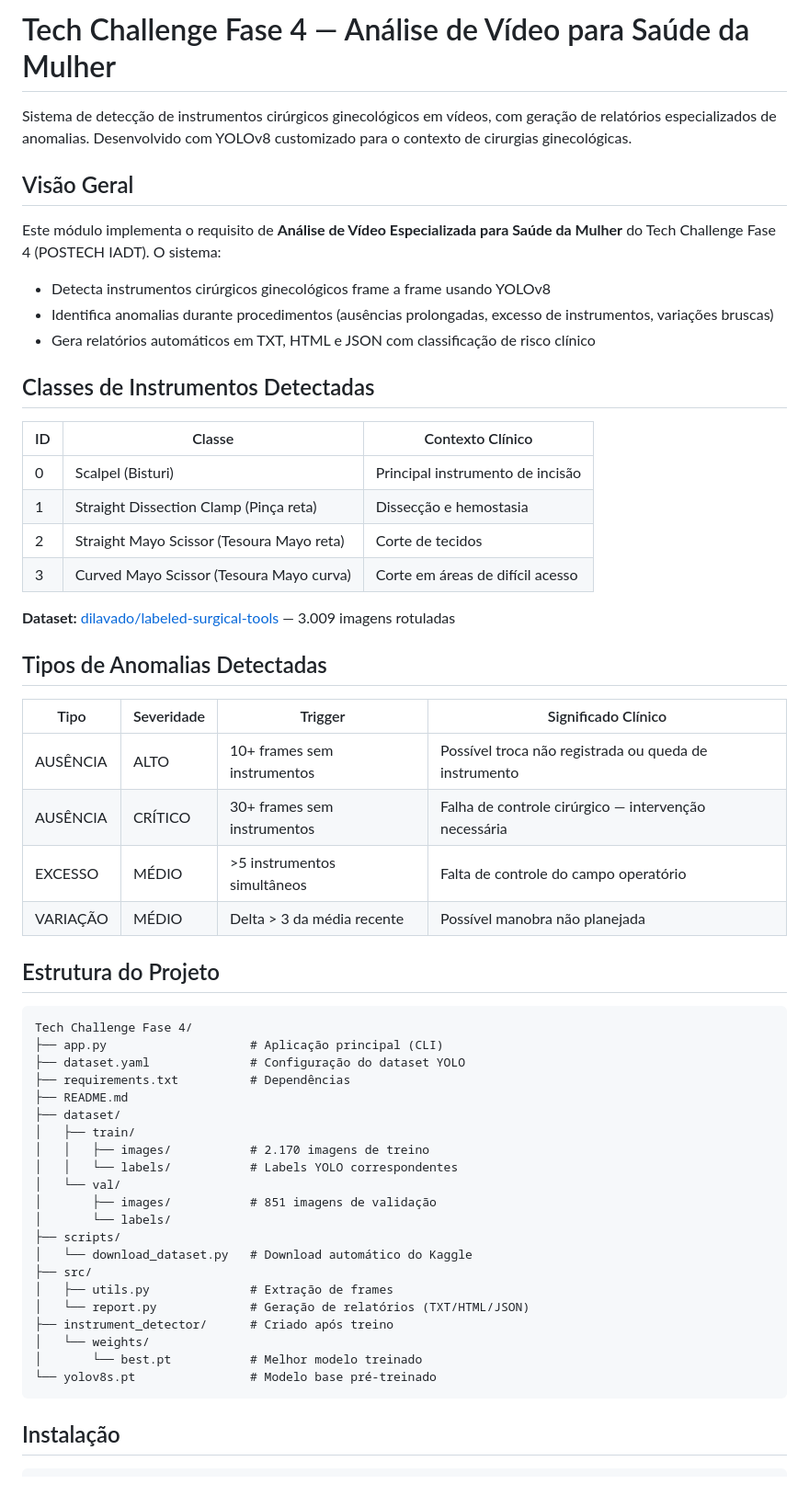
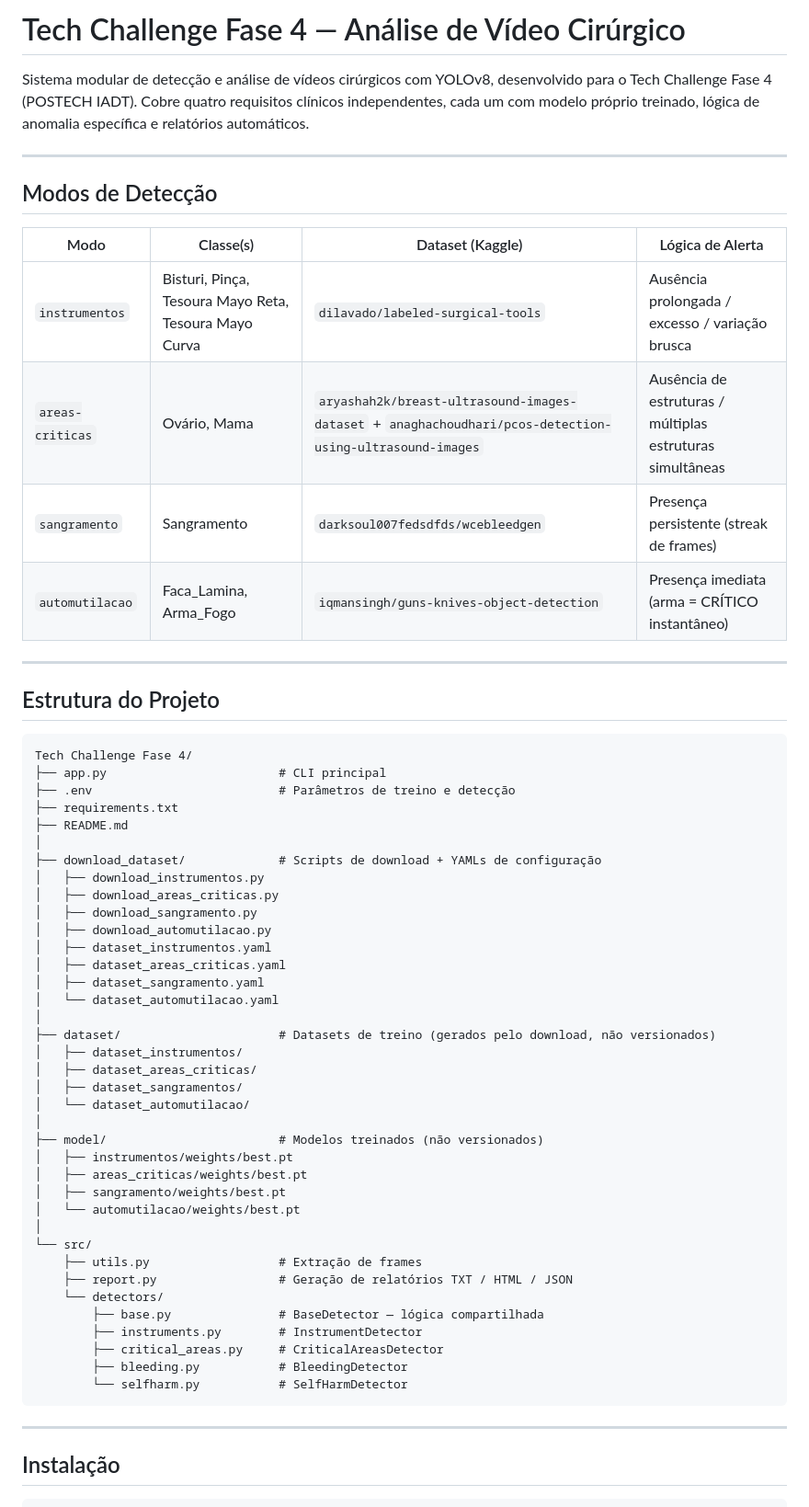
Before and after one commit to fcrusco/TECHCHALLENGE_IADevs_2025, a Markdown page: FelipeMoraes/Tech Challenge Fase 4/README.md, the part around one of its changes. Shown at 92% size. Drawn GitHub-style.

````diff
--- a/FelipeMoraes/Tech Challenge Fase 4/README.md
+++ b/FelipeMoraes/Tech Challenge Fase 4/README.md
@@ -1,60 +1,63 @@
-# Tech Challenge Fase 4 — Análise de Vídeo para Saúde da Mulher
+# Tech Challenge Fase 4 — Análise de Vídeo Cirúrgico
 
-Sistema de detecção de instrumentos cirúrgicos ginecológicos em vídeos, com geração de relatórios especializados de anomalias. Desenvolvido com YOLOv8 customizado para o contexto de cirurgias ginecológicas.
+Sistema modular de detecção e análise de vídeos cirúrgicos com YOLOv8, desenvolvido para o Tech Challenge Fase 4 (POSTECH IADT). Cobre quatro requisitos clínicos independentes, cada um com modelo próprio treinado, lógica de anomalia específica e relatórios automáticos.
 
-## Visão Geral
+---
 
-Este módulo implementa o requisito de **Análise de Vídeo Especializada para Saúde da Mulher** do Tech Challenge Fase 4 (POSTECH IADT). O sistema:
+## Modos de Detecção
 
-- Detecta instrumentos cirúrgicos ginecológicos frame a frame usando YOLOv8
-- Identifica anomalias durante procedimentos (ausências prolongadas, excesso de instrumentos, variações bruscas)
-- Gera relatórios automáticos em TXT, HTML e JSON com classificação de risco clínico
+| Modo | Classe(s) | Dataset (Kaggle) | Lógica de Alerta |
+|---|---|---|---|
+| `instrumentos` | Bisturi, Pinça, Tesoura Mayo Reta, Tesoura Mayo Curva | `dilavado/labeled-surgical-tools` | Ausência prolongada / excesso / variação brusca |
+| `areas-criticas` | Ovário, Mama | `aryashah2k/breast-ultrasound-images-dataset` + `anaghachoudhari/pcos-detection-using-ultrasound-images` | Ausência de estruturas / múltiplas estruturas simultâneas |
+| `sangramento` | Sangramento | `darksoul007fedsdfds/wcebleedgen` | Presença persistente (streak de frames) |
+| `automutilacao` | Faca\_Lamina, Arma\_Fogo | `iqmansingh/guns-knives-object-detection` | Presença imediata (arma = CRÍTICO instantâneo) |
 
-## Classes de Instrumentos Detectadas
-
-| ID | Classe | Contexto Clínico |
-|----|--------|-----------------|
-| 0  | Scalpel (Bisturi) | Principal instrumento de incisão |
-| 1  | Straight Dissection Clamp (Pinça reta) | Dissecção e hemostasia |
-| 2  | Straight Mayo Scissor (Tesoura Mayo reta) | Corte de tecidos |
-| 3  | Curved Mayo Scissor (Tesoura Mayo curva) | Corte em áreas de difícil acesso |
-
-**Dataset:** [dilavado/labeled-surgical-tools](https://www.kaggle.com/datasets/dilavado/labeled-surgical-tools) — 3.009 imagens rotuladas
-
-## Tipos de Anomalias Detectadas
-
-| Tipo | Severidade | Trigger | Significado Clínico |
-|------|-----------|---------|---------------------|
-| AUSÊNCIA | ALTO | 10+ frames sem instrumentos | Possível troca não registrada ou queda de instrumento |
-| AUSÊNCIA | CRÍTICO | 30+ frames sem instrumentos | Falha de controle cirúrgico — intervenção necessária |
-| EXCESSO | MÉDIO | >5 instrumentos simultâneos | Falta de controle do campo operatório |
-| VARIAÇÃO | MÉDIO | Delta > 3 da média recente | Possível manobra não planejada |
+---
 
 ## Estrutura do Projeto
 
 ```
 Tech Challenge Fase 4/
-├── app.py                    # Aplicação principal (CLI)
-├── dataset.yaml              # Configuração do dataset YOLO
-├── requirements.txt          # Dependências
+├── app.py                        # CLI principal
+├── .env                          # Parâmetros de treino e detecção
+├── requirements.txt
 ├── README.md
-├── dataset/
-│   ├── train/
-│   │   ├── images/           # 2.170 imagens de treino
-│   │   └── labels/           # Labels YOLO correspondentes
-│   └── val/
-│       ├── images/           # 851 imagens de validação
-│       └── labels/
-├── scripts/
-│   └── download_dataset.py   # Download automático do Kaggle
-├── src/
-│   ├── utils.py              # Extração de frames
-│   └── report.py             # Geração de relatórios (TXT/HTML/JSON)
-├── instrument_detector/      # Criado após treino
-│   └── weights/
-│       └── best.pt           # Melhor modelo treinado
-└── yolov8s.pt                # Modelo base pré-treinado
+│
+├── download_dataset/             # Scripts de download + YAMLs de configuração
+│   ├── download_instrumentos.py
+│   ├── download_areas_criticas.py
+│   ├── download_sangramento.py
+│   ├── download_automutilacao.py
+│   ├── dataset_instrumentos.yaml
+│   ├── dataset_areas_criticas.yaml
+│   ├── dataset_sangramento.yaml
+│   └── dataset_automutilacao.yaml
+│
+├── dataset/                      # Datasets de treino (gerados pelo download, não versionados)
+│   ├── dataset_instrumentos/
+│   ├── dataset_areas_criticas/
+│   ├── dataset_sangramentos/
+│   └── dataset_automutilacao/
+│
+├── model/                        # Modelos treinados (não versionados)
+│   ├── instrumentos/weights/best.pt
+│   ├── areas_criticas/weights/best.pt
+│   ├── sangramento/weights/best.pt
+│   └── automutilacao/weights/best.pt
+│
+└── src/
+    ├── utils.py                  # Extração de frames
+    ├── report.py                 # Geração de relatórios TXT / HTML / JSON
+    └── detectors/
+        ├── base.py               # BaseDetector — lógica compartilhada
+        ├── instruments.py        # InstrumentDetector
+        ├── critical_areas.py     # CriticalAreasDetector
+        ├── bleeding.py           # BleedingDetector
+        └── selfharm.py           # SelfHarmDetector
 ```
+
+---
 
 ## Instalação
 
````
Also changed, not shown: other parts of FelipeMoraes/Tech Challenge Fase 4/README.md (+126 -80 lines).
